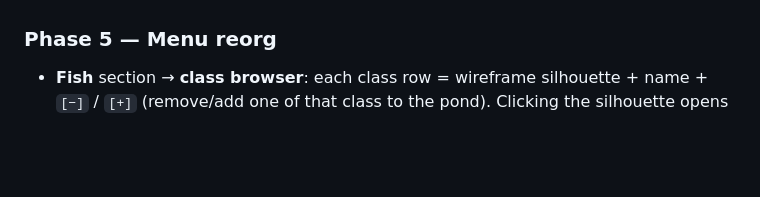
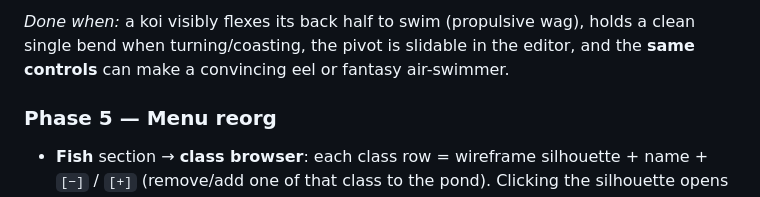
Before and after one commit to pastaluke/OledKoiPond, a Markdown page: docs/entity-customization-plan.md, the part around one of its changes. Drawn GitHub-style; blank space fills up the shorter version.

```diff
--- a/docs/entity-customization-plan.md
+++ b/docs/entity-customization-plan.md
@@ -393,3 +444,6 @@ the editor → **Copy** the `CreatureDef` to bake.
+*Done when:* a koi visibly flexes its back half to swim (propulsive wag), holds a
+clean single bend when turning/coasting, the pivot is slidable in the editor, and
+the **same controls** can make a convincing eel or fantasy air-swimmer.
 
 ### Phase 5 — Menu reorg
 
```
Also changed, not shown: other parts of docs/entity-customization-plan.md (+67 -16 lines), docs/TASKS.md (+1 -1 lines).
